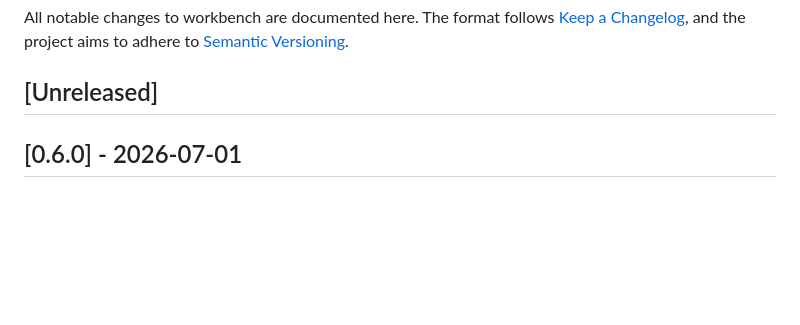
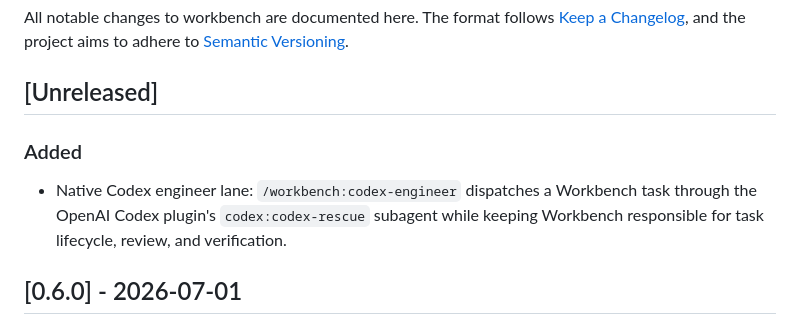
Before and after one commit to guuslangelaar0/workbench, a Markdown page: CHANGELOG.md, the part around the change. Rendered like a GitHub page; blank space fills up the shorter version.

```diff
--- a/CHANGELOG.md
+++ b/CHANGELOG.md
@@ -5,6 +5,9 @@ All notable changes to workbench are documented here. The format follows
 [Semantic Versioning](https://semver.org/).
 
 ## [Unreleased]
+
+### Added
+- Native Codex engineer lane: `/workbench:codex-engineer` dispatches a Workbench task through the OpenAI Codex plugin's `codex:codex-rescue` subagent while keeping Workbench responsible for task lifecycle, review, and verification.
 
 ## [0.6.0] - 2026-07-01
 
```
Also changed, not shown: README.md (+2 -0 lines), docs/commands.md (+3 -0 lines).
